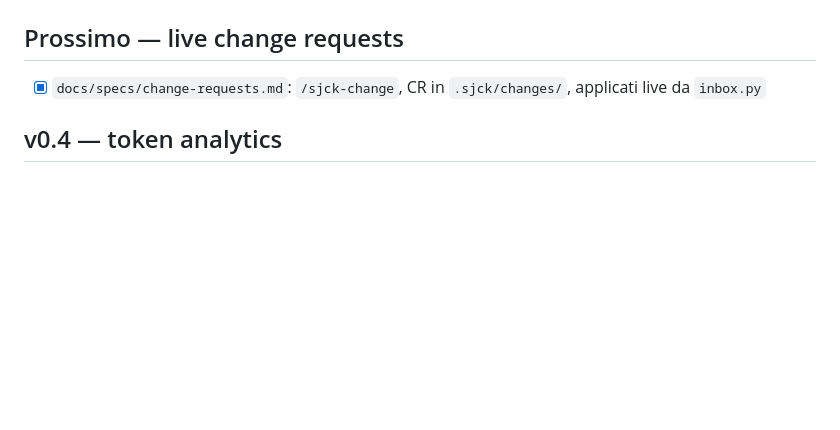
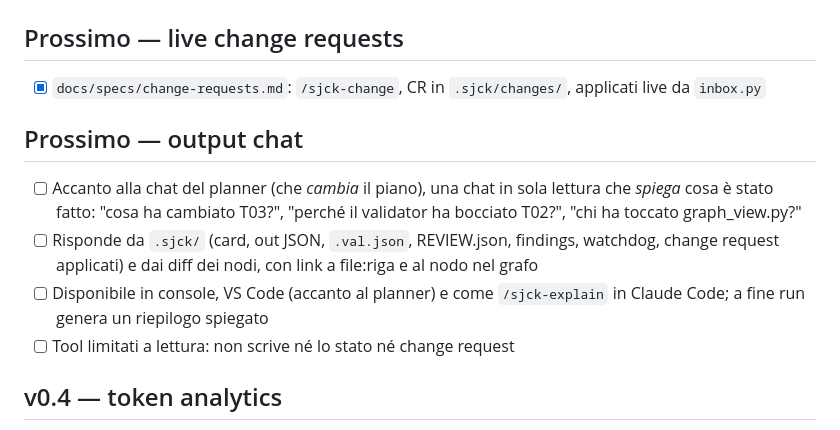
Before and after one commit to sjckness/aitools, a Markdown page: ROADMAP.md, the part around the change. Drawn GitHub-style; blank space fills up the shorter version.

```diff
--- a/ROADMAP.md
+++ b/ROADMAP.md
@@ -20,6 +20,12 @@
 ## Prossimo — live change requests
 - [x] `docs/specs/change-requests.md`: `/sjck-change`, CR in `.sjck/changes/`, applicati live da `inbox.py`
 
+## Prossimo — output chat
+- [ ] Accanto alla chat del planner (che *cambia* il piano), una chat in sola lettura che *spiega* cosa è stato fatto: "cosa ha cambiato T03?", "perché il validator ha bocciato T02?", "chi ha toccato graph_view.py?"
+- [ ] Risponde da `.sjck/` (card, out JSON, `.val.json`, REVIEW.json, findings, watchdog, change request applicati) e dai diff dei nodi, con link a file:riga e al nodo nel grafo
+- [ ] Disponibile in console, VS Code (accanto al planner) e come `/sjck-explain` in Claude Code; a fine run genera un riepilogo spiegato
+- [ ] Tool limitati a lettura: non scrive né lo stato né change request
+
 ## v0.4 — token analytics
 - [ ] Spec: `docs/specs/v0.4-token-analytics.md` (consumo reale dai transcript, costo, dove si risparmia, baseline senza kit, token visualizer)
 
```
Also changed, not shown: README.md (+13 -5 lines), docs/img/vscode-mission-control.png (added).
